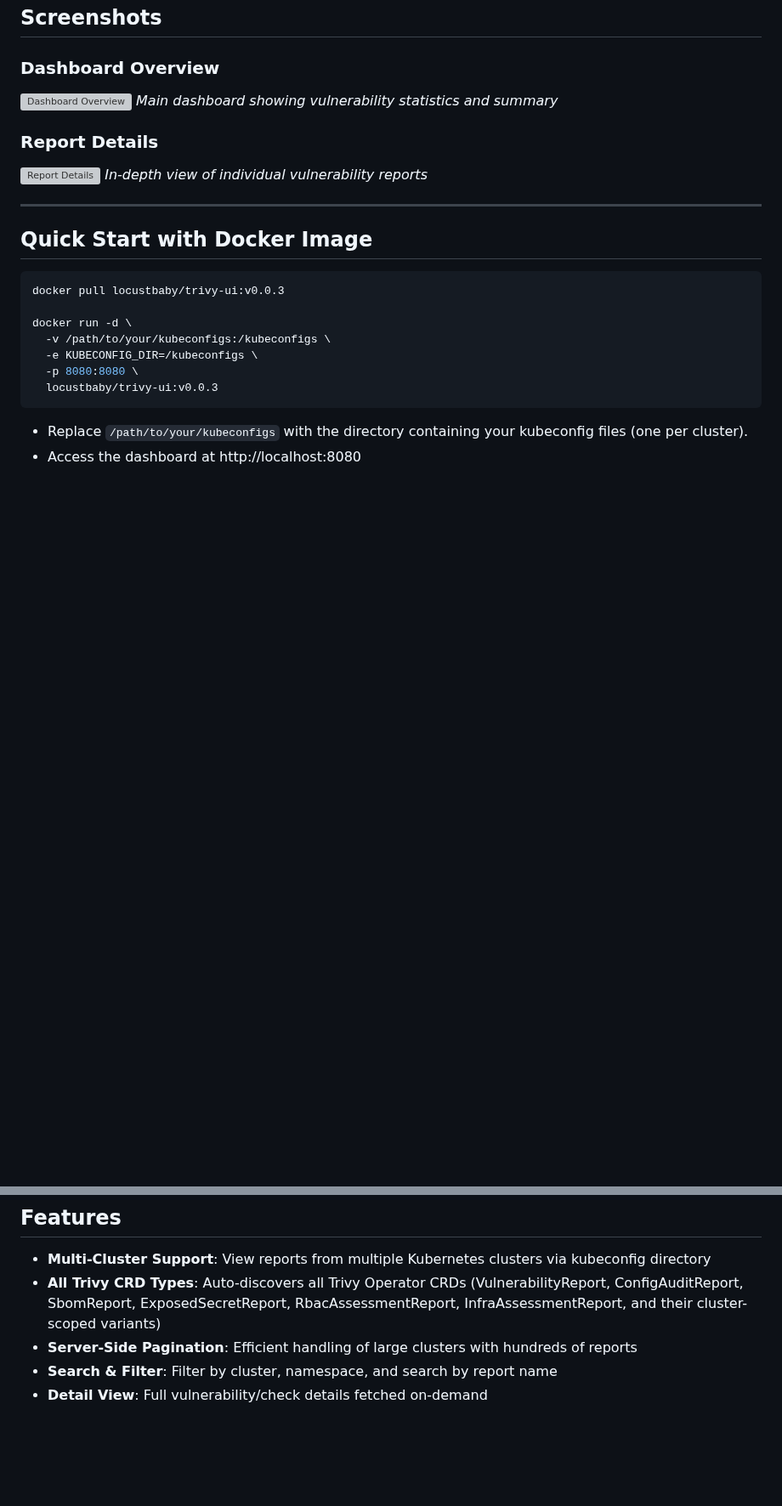
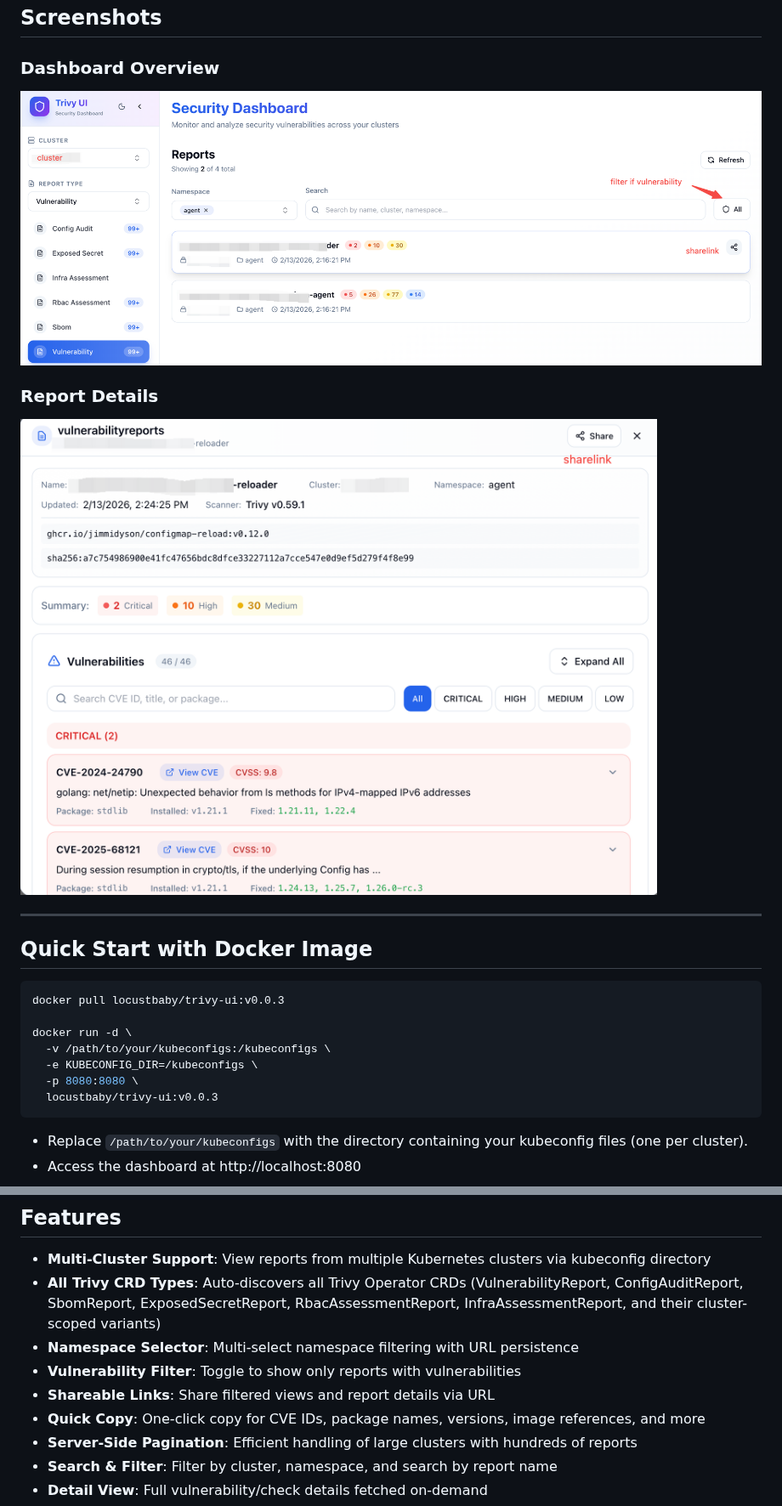
Before and after one commit to locustbaby/trivy-ui, a Markdown page: README.md, 2 parts joined by grey strips. Shown at 85% size. Rendered like a GitHub page; pictures changed too: docs/dashboard.png (added), docs/details.png (added); blank space fills up the shorter version; grey boxes are pictures that could not be loaded.

Commit message:
docs: add screenshots and update features for v0.0.3
Co-Authored-By: Claude Opus 4.6 <noreply@anthropic.com>

```diff
--- a/README.md
+++ b/README.md
@@ -8,12 +8,10 @@ Trivy UI provides a centralized dashboard for viewing vulnerability reports gene
 ## Screenshots
 
 ### Dashboard Overview
-![Dashboard Overview](./trivy-dashboard/public/trivy-dashboard.png)
-*Main dashboard showing vulnerability statistics and summary*
+![Dashboard Overview](./docs/dashboard.png)
 
 ### Report Details
-![Report Details](./trivy-dashboard/public/report-details.png)
-*In-depth view of individual vulnerability reports*
+![Report Details](./docs/details.png)
 
 ---
 
@@ -75,6 +73,10 @@ For detailed Helm chart documentation, see [charts/trivy-ui/README.md](charts/tr
 ## Features
 - **Multi-Cluster Support**: View reports from multiple Kubernetes clusters via kubeconfig directory
 - **All Trivy CRD Types**: Auto-discovers all Trivy Operator CRDs (VulnerabilityReport, ConfigAuditReport, SbomReport, ExposedSecretReport, RbacAssessmentReport, InfraAssessmentReport, and their cluster-scoped variants)
+- **Namespace Selector**: Multi-select namespace filtering with URL persistence
+- **Vulnerability Filter**: Toggle to show only reports with vulnerabilities
+- **Shareable Links**: Share filtered views and report details via URL
+- **Quick Copy**: One-click copy for CVE IDs, package names, versions, image references, and more
 - **Server-Side Pagination**: Efficient handling of large clusters with hundreds of reports
 - **Search & Filter**: Filter by cluster, namespace, and search by report name
 - **Detail View**: Full vulnerability/check details fetched on-demand
```
